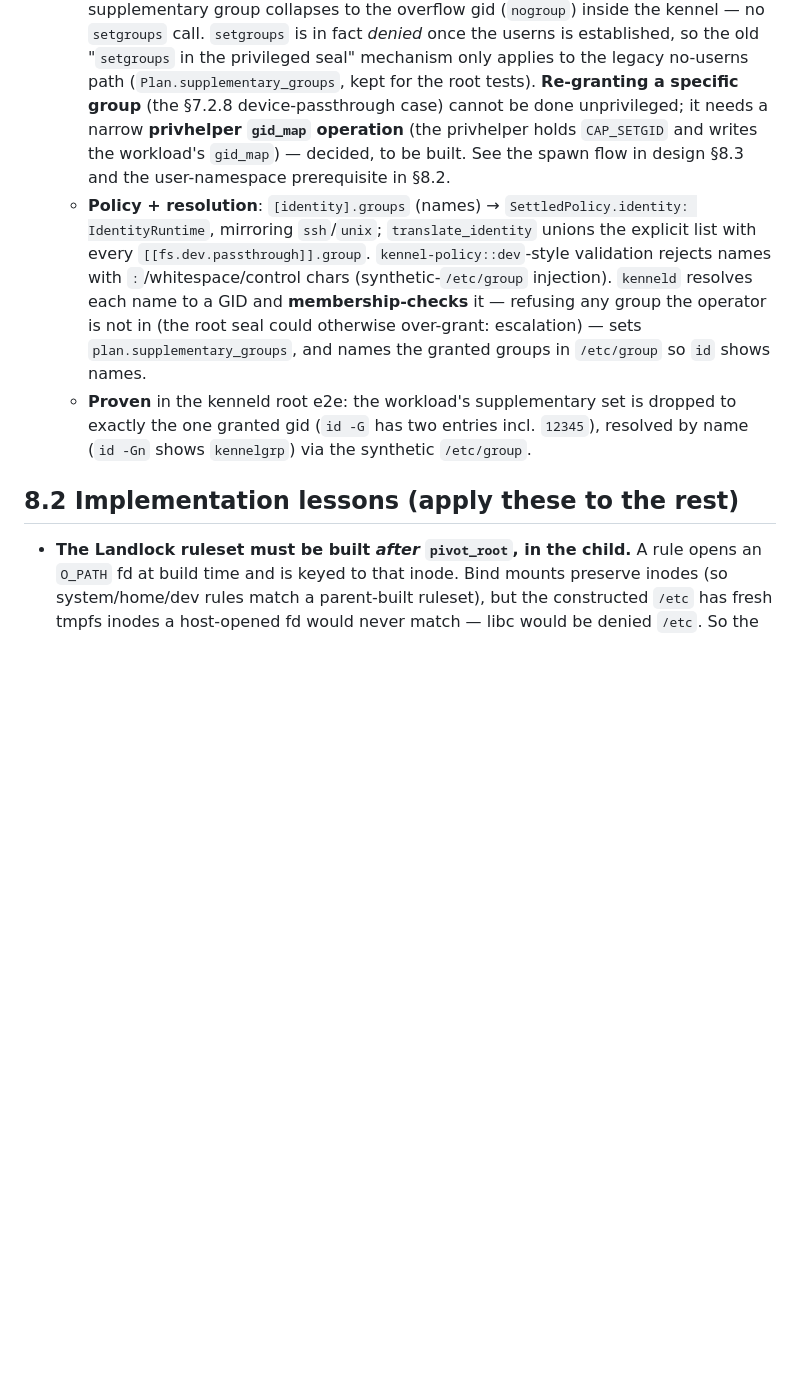
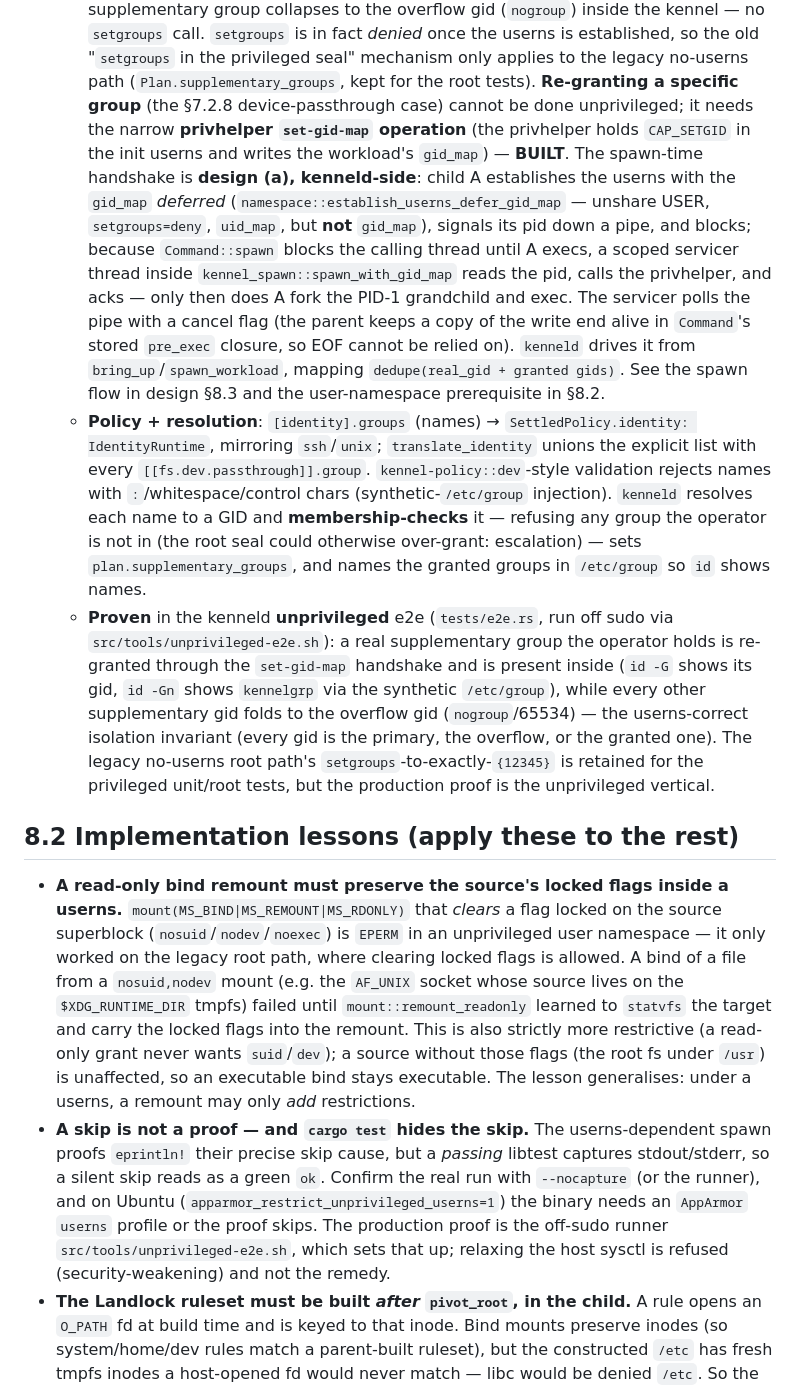
Before and after one commit to projectkennel/projectkennel, a Markdown page: docs/architecture/08-as-built-notes.md, the part around the change. GitHub-like rendering; blank space fills up the shorter version.

```diff
--- a/docs/architecture/08-as-built-notes.md
+++ b/docs/architecture/08-as-built-notes.md
@@ -252,9 +252,18 @@ describe these read as roadmap.
     the old "`setgroups` in the privileged seal" mechanism only applies to the legacy
     no-userns path (`Plan.supplementary_groups`, kept for the root tests). **Re-granting
     a specific group** (the §7.2.8 device-passthrough case) cannot be done unprivileged;
-    it needs a narrow **privhelper `gid_map` operation** (the privhelper holds
-    `CAP_SETGID` and writes the workload's `gid_map`) — decided, to be built. See
-    the spawn flow in design §8.3 and the user-namespace prerequisite in §8.2.
+    it needs the narrow **privhelper `set-gid-map` operation** (the privhelper holds
+    `CAP_SETGID` in the init userns and writes the workload's `gid_map`) — **BUILT**. The
+    spawn-time handshake is **design (a), kenneld-side**: child A establishes the userns
+    with the `gid_map` *deferred* (`namespace::establish_userns_defer_gid_map` — unshare
+    USER, `setgroups=deny`, `uid_map`, but **not** `gid_map`), signals its pid down a
+    pipe, and blocks; because `Command::spawn` blocks the calling thread until A execs, a
+    scoped servicer thread inside `kennel_spawn::spawn_with_gid_map` reads the pid, calls
+    the privhelper, and acks — only then does A fork the PID-1 grandchild and exec. The
+    servicer polls the pipe with a cancel flag (the parent keeps a copy of the write end
+    alive in `Command`'s stored `pre_exec` closure, so EOF cannot be relied on). `kenneld`
+    drives it from `bring_up`/`spawn_workload`, mapping `dedupe(real_gid + granted gids)`.
+    See the spawn flow in design §8.3 and the user-namespace prerequisite in §8.2.
   - **Policy + resolution**: `[identity].groups` (names) → `SettledPolicy.identity:
     IdentityRuntime`, mirroring `ssh`/`unix`; `translate_identity` unions the explicit
     list with every `[[fs.dev.passthrough]].group`. `kennel-policy::dev`-style
@@ -263,12 +272,35 @@ describe these read as roadmap.
     refusing any group the operator is not in (the root seal could otherwise
     over-grant: escalation) — sets `plan.supplementary_groups`, and names the granted
     groups in `/etc/group` so `id` shows names.
-  - **Proven** in the kenneld root e2e: the workload's supplementary set is dropped to
-    exactly the one granted gid (`id -G` has two entries incl. `12345`), resolved by
-    name (`id -Gn` shows `kennelgrp`) via the synthetic `/etc/group`.
+  - **Proven** in the kenneld **unprivileged** e2e (`tests/e2e.rs`, run off sudo via
+    `src/tools/unprivileged-e2e.sh`): a real supplementary group the operator holds is
+    re-granted through the `set-gid-map` handshake and is present inside (`id -G` shows
+    its gid, `id -Gn` shows `kennelgrp` via the synthetic `/etc/group`), while every
+    other supplementary gid folds to the overflow gid (`nogroup`/65534) — the
+    userns-correct isolation invariant (every gid is the primary, the overflow, or the
+    granted one). The legacy no-userns root path's `setgroups`-to-exactly-`{12345}` is
+    retained for the privileged unit/root tests, but the production proof is the
+    unprivileged vertical.
 
 ## 8.2 Implementation lessons (apply these to the rest)
 
+- **A read-only bind remount must preserve the source's locked flags inside a userns.**
+  `mount(MS_BIND|MS_REMOUNT|MS_RDONLY)` that *clears* a flag locked on the source
+  superblock (`nosuid`/`nodev`/`noexec`) is `EPERM` in an unprivileged user namespace —
+  it only worked on the legacy root path, where clearing locked flags is allowed. A bind
+  of a file from a `nosuid,nodev` mount (e.g. the `AF_UNIX` socket whose source lives on
+  the `$XDG_RUNTIME_DIR` tmpfs) failed until `mount::remount_readonly` learned to
+  `statvfs` the target and carry the locked flags into the remount. This is also strictly
+  more restrictive (a read-only grant never wants `suid`/`dev`); a source without those
+  flags (the root fs under `/usr`) is unaffected, so an executable bind stays executable.
+  The lesson generalises: under a userns, a remount may only *add* restrictions.
+- **A skip is not a proof — and `cargo test` hides the skip.** The userns-dependent
+  spawn proofs `eprintln!` their precise skip cause, but a *passing* libtest captures
+  stdout/stderr, so a silent skip reads as a green `ok`. Confirm the real run with
+  `--nocapture` (or the runner), and on Ubuntu (`apparmor_restrict_unprivileged_userns=1`)
+  the binary needs an `AppArmor` `userns` profile or the proof skips. The production proof
+  is the off-sudo runner `src/tools/unprivileged-e2e.sh`, which sets that up; relaxing the
+  host sysctl is refused (security-weakening) and not the remedy.
 - **The Landlock ruleset must be built *after* `pivot_root`, in the child.** A rule
   opens an `O_PATH` fd at build time and is keyed to that inode. Bind mounts preserve
   inodes (so system/home/dev rules match a parent-built ruleset), but the constructed
```
Also changed, not shown: HANDOFF.md (+89 -86 lines).
